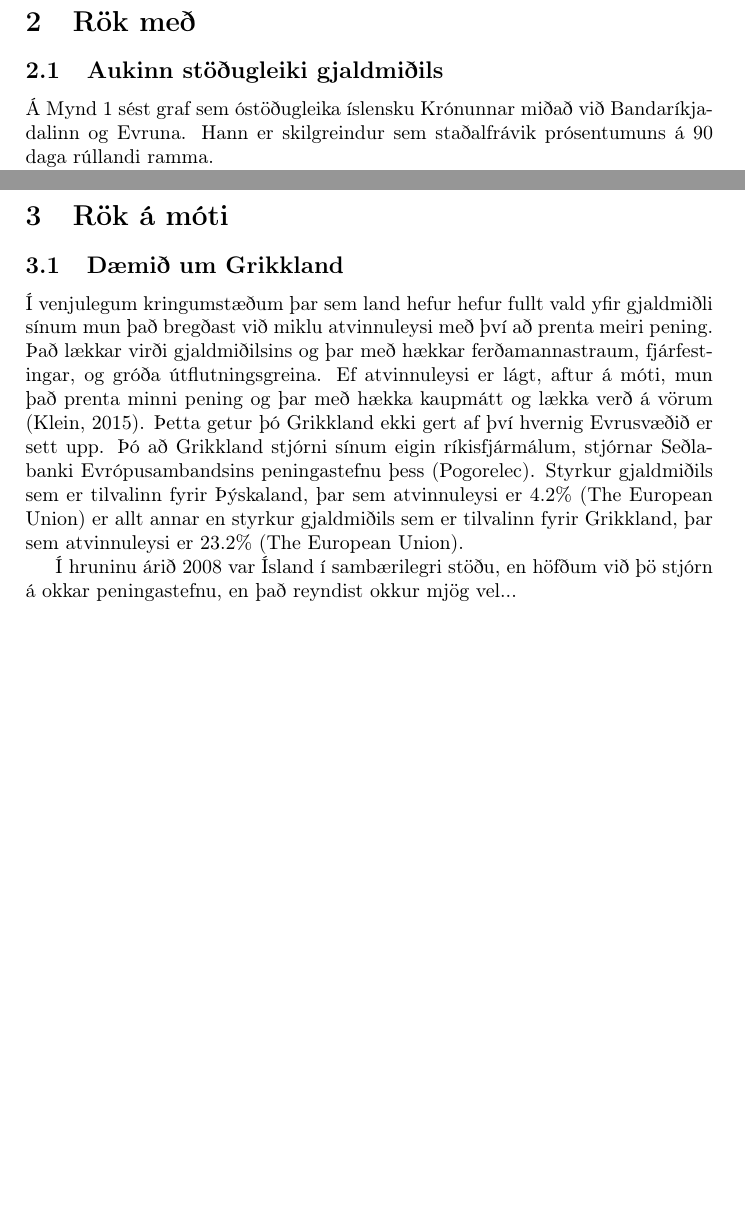
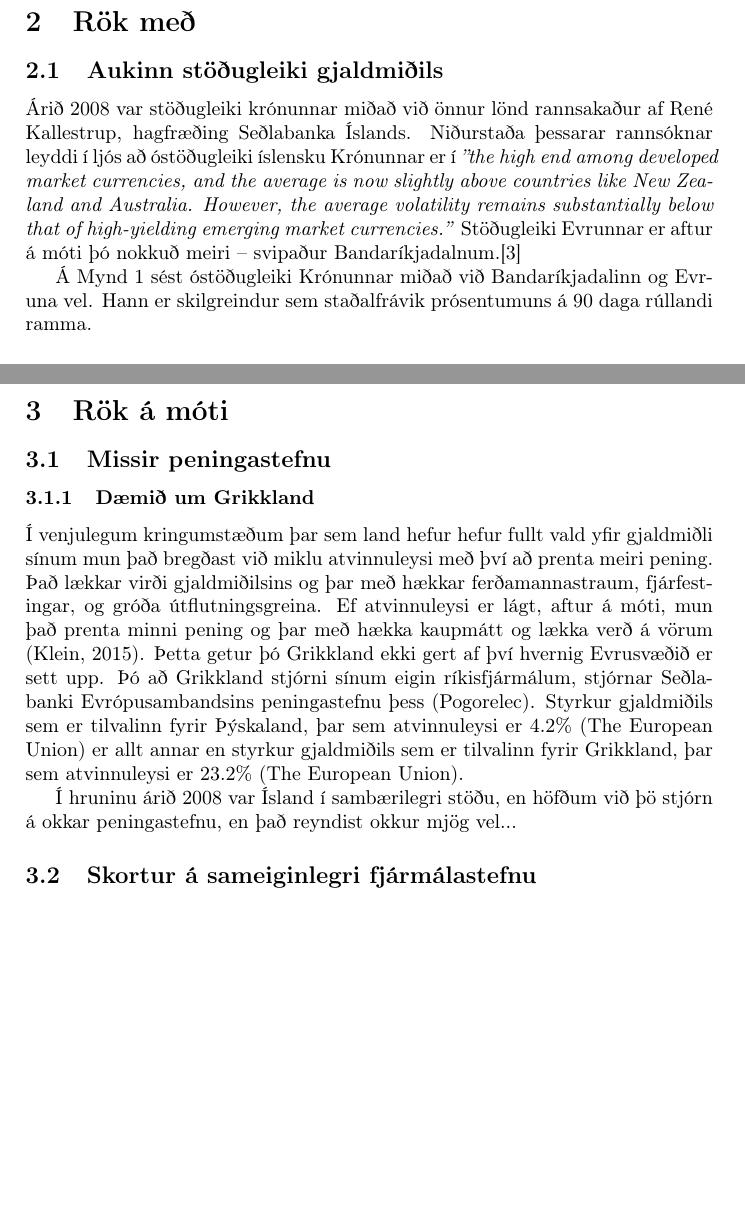
Before and after one commit to ArniDagur/Island-og-Evran, a LaTeX document (ritgerd.tex): two parts of pages 1 and 3 of 3 before the commit and two parts of pages 1 and 3 of 4 after it, joined at a grey line, cut so that both start at the same text, the shorter picture padded with empty space. The pictures show the PDF file ritgerd.pdf that the author committed with the source.

Commit message:
add some text to cons

```diff
--- a/ritgerd.tex
+++ b/ritgerd.tex
@@ -38,9 +38,9 @@ Lengi vel hefur innganga Íslands inn í Evrusvæðið verið umræðumál hér
     \label{fig:volatility}
 \end{figure} %}}}
 
-Á Mynd \ref{fig:volatility} sést graf sem óstöðugleika íslensku Krónunnar miðað við Bandaríkjadalinn og Evruna. Hann er skilgreindur sem staðalfrávik prósentumuns á 90 daga rúllandi ramma.
+Árið 2008 var stöðugleiki krónunnar miðað við önnur lönd rannsakaður af René Kallestrup, hagfræðing Seðlabanka Íslands. Niðurstaða þessarar rannsóknar leyddi í ljós að óstöðugleiki íslensku Krónunnar er í \textit{''the high end among developed market currencies, and the average is now slightly above countries like New Zealand and Australia. However, the average volatility remains substantially below that of high-yielding emerging market currencies.''} Stöðugleiki Evrunnar er aftur á móti þó nokkuð meiri – svipaður Bandaríkjadalnum.\cite{icb_volatility_2008}
 
-\cite{icb_volatility_2008}
+Á Mynd \ref{fig:volatility} sést óstöðugleiki Krónunnar miðað við Bandaríkjadalinn og Evruna vel. Hann er skilgreindur sem staðalfrávik prósentumuns á 90 daga rúllandi ramma.
 
 \subsection{Minni þörf á að geyma varaforða erlenda gjaldmiðla}
 
@@ -56,12 +56,17 @@ Við upptöku Evrunnar gæti Ísland minnkað forða sinn á gjaldmiðlinum enn
 
 \section{Rök á móti}
 
-\subsection{Dæmið um Grikkland}
+\subsection{Missir peningastefnu}
+
+\subsubsection{Dæmið um Grikkland}
 
 Í venjulegum kringumstæðum þar sem land hefur hefur fullt vald yfir gjaldmiðli sínum mun það bregðast við miklu atvinnuleysi með því að prenta meiri pening. Það lækkar virði gjaldmiðilsins og þar með hækkar ferðamannastraum, fjárfestingar, og gróða útflutningsgreina. Ef atvinnuleysi er lágt, aftur á móti, mun það prenta minni pening og þar með hækka kaupmátt og lækka verð á vörum (Klein, 2015). Þetta getur þó Grikkland ekki gert af því hvernig Evrusvæðið er sett upp. Þó að Grikkland stjórni sínum eigin ríkisfjármálum, stjórnar Seðlabanki Evrópusambandsins  peningastefnu þess (Pogorelec). Styrkur gjaldmiðils sem er tilvalinn fyrir Þýskaland, þar sem atvinnuleysi er 4.2\% (The European Union) er allt annar en styrkur gjaldmiðils sem er tilvalinn fyrir Grikkland, þar sem atvinnuleysi er 23.2\% (The European Union).
 
 Í hruninu árið 2008 var Ísland í sambærilegri stöðu, en höfðum við þö stjórn á okkar peningastefnu, en það reyndist okkur mjög vel...
 
+\subsection{Skortur á sameiginlegri fjármálastefnu}
+
+\newpage
 \bibliography{bibliography}
 \bibliographystyle{plain}
 
```
Also changed, not shown: ritgerd.pdf, 1 other file.
